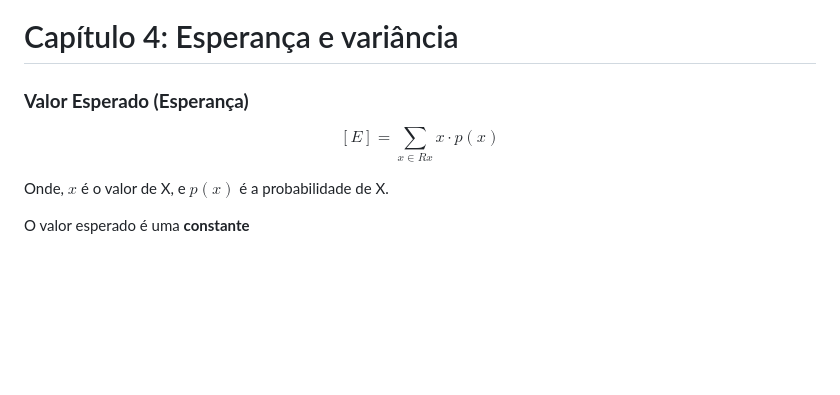
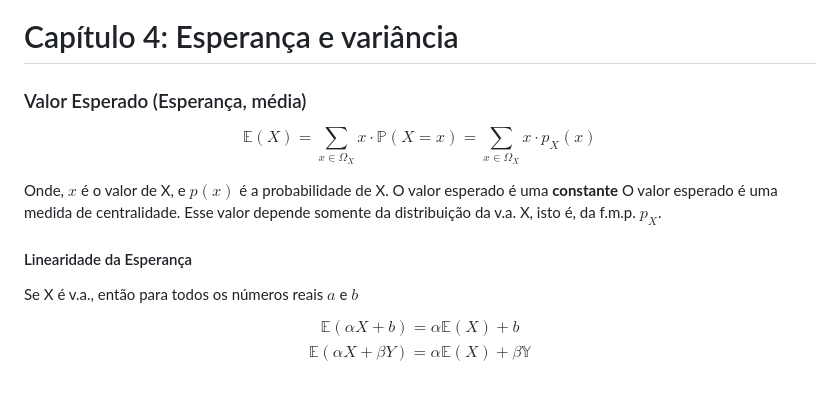
Before and after one commit to DaviMattos14/obsidian_notebook, a Markdown page: Probabilidade e Estatistica/Resumo para P1.md, the part around the change. Drawn GitHub-style; blank space fills up the shorter version.

Commit message:
2024-10-14 19:45:34

```diff
--- a/Probabilidade e Estatistica/Resumo para P1.md
+++ b/Probabilidade e Estatistica/Resumo para P1.md
@@ -183,12 +183,20 @@ $$
 $E[X] = Var(x) = \lambda$
 
 # Capítulo 4: Esperança e variância
-### **Valor Esperado (Esperança)**
+### Valor Esperado (Esperança, média)
 
 $$
-\left [ E \right ] = \sum_{x \in Rx}x\cdot p(x)
+\mathbb{E}(X) = \sum_{x \in \Omega_X}x\cdot\mathbb{P}(X=x)=\sum_{x \in \Omega_X}x\cdot p_X(x)
 $$
 
 Onde, $x$ é o valor de X, e $p(x)$ é a probabilidade de X.
-
 O valor esperado é uma **constante**
+O valor esperado é uma <font color="#ff0000">medida de centralidade</font>. Esse valor depende somente da distribuição da v.a. X, isto é, da f.m.p. $p_X$.
+#### Linearidade da Esperança
+Se X é v.a., então para todos os números reais $a$ e $b$
+$$
+\begin{matrix}
+\mathbb{E}(\alpha X+b)=\alpha\mathbb{E}(X)+b \\
+\mathbb{E}(\alpha X+\beta Y)=\alpha\mathbb{E}(X)+\beta \mathbb{Y}
+\end{matrix}
+$$
```
